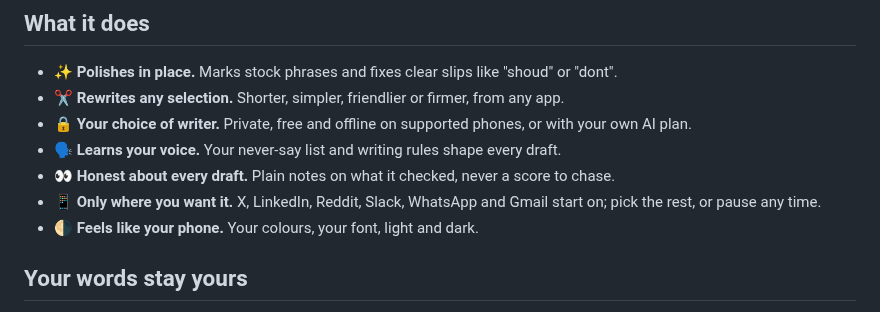
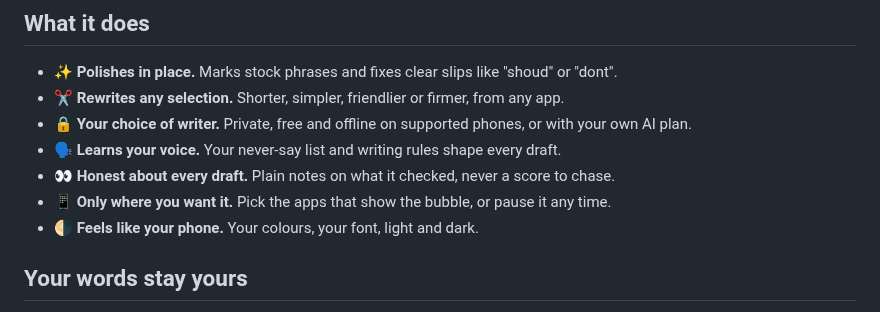
Before and after one commit to umeranjum17/ownvoice, a Markdown page: README.md, the part around one of its changes. Rendered like a GitHub page.

```diff
--- a/README.md
+++ b/README.md
@@ -87,7 +87,7 @@ Want to build it yourself? See [Build and run](mobile/README.md#android-build-an
 - 🔒 **Your choice of writer.** Private, free and offline on supported phones, or with your own AI plan.
 - 🗣️ **Learns your voice.** Your never-say list and writing rules shape every draft.
 - 👀 **Honest about every draft.** Plain notes on what it checked, never a score to chase.
-- 📱 **Only where you want it.** X, LinkedIn, Reddit, Slack, WhatsApp and Gmail start on; pick the rest, or pause any time.
+- 📱 **Only where you want it.** Pick the apps that show the bubble, or pause it any time.
 - 🌗 **Feels like your phone.** Your colours, your font, light and dark.
 
 ## Your words stay yours
```
Also changed, not shown: other parts of README.md (+1 -1 lines), app/README.md (+1 -1 lines).
